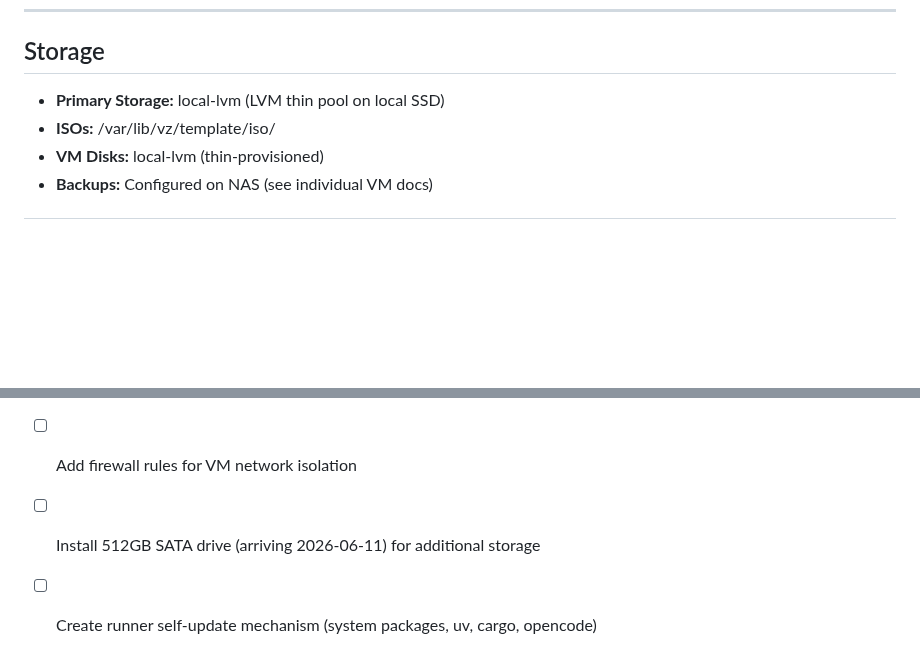
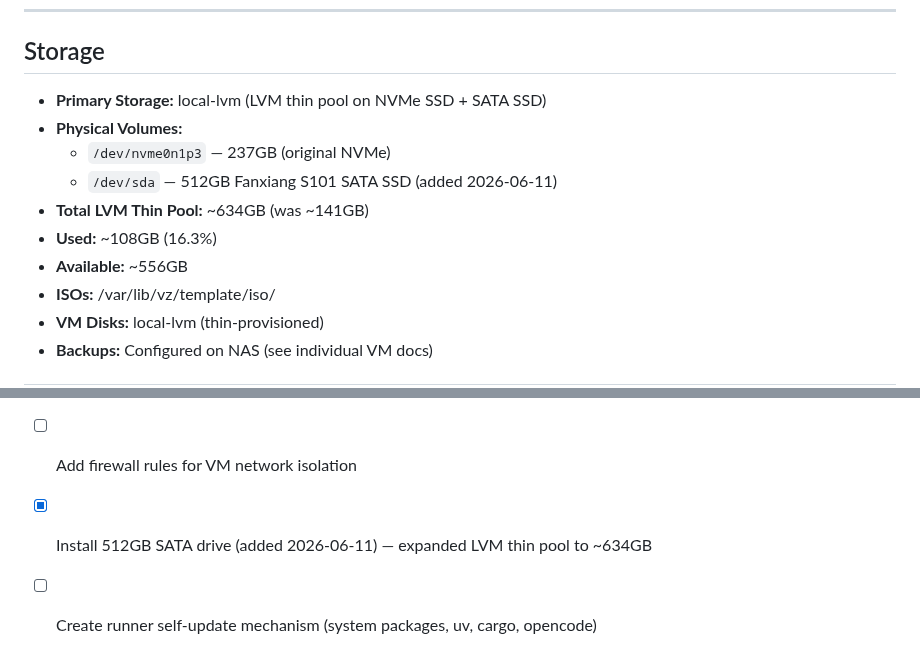
Before and after one commit to stephenVertex/proxmox-notes, a Markdown page: README.md, 2 parts joined by grey strips. Drawn GitHub-style; blank space fills up the shorter version.

Commit message:
docs: Document 512GB SATA drive installation and storage expansion
- Added /dev/sda (512GB Fanxiang S101) to LVM thin pool
- Expanded thin pool from ~141GB to ~634GB
- Usage dropped from 73% to 16.3%
- Marked SATA drive todo as complete

```diff
--- a/README.md
+++ b/README.md
@@ -96,7 +96,13 @@ ssh root@192.168.0.202 "qm console <vmid>"
 
 ## Storage
 
-- **Primary Storage:** local-lvm (LVM thin pool on local SSD)
+- **Primary Storage:** local-lvm (LVM thin pool on NVMe SSD + SATA SSD)
+- **Physical Volumes:**
+  - `/dev/nvme0n1p3` — 237GB (original NVMe)
+  - `/dev/sda` — 512GB Fanxiang S101 SATA SSD (added 2026-06-11)
+- **Total LVM Thin Pool:** ~634GB (was ~141GB)
+- **Used:** ~108GB (16.3%)
+- **Available:** ~556GB
 - **ISOs:** /var/lib/vz/template/iso/
 - **VM Disks:** local-lvm (thin-provisioned)
 - **Backups:** Configured on NAS (see individual VM docs)
@@ -180,5 +186,5 @@ ssh root@192.168.0.202 "qm restart <vmid>"
 - [ ] Document test VMs (203, 205) if they are needed for production
 - [ ] Create monitoring dashboard for VM resource usage
 - [ ] Add firewall rules for VM network isolation
-- [ ] Install 512GB SATA drive (arriving 2026-06-11) for additional storage
+- [x] Install 512GB SATA drive (added 2026-06-11) — expanded LVM thin pool to ~634GB
 - [ ] Create runner self-update mechanism (system packages, uv, cargo, opencode)
```
